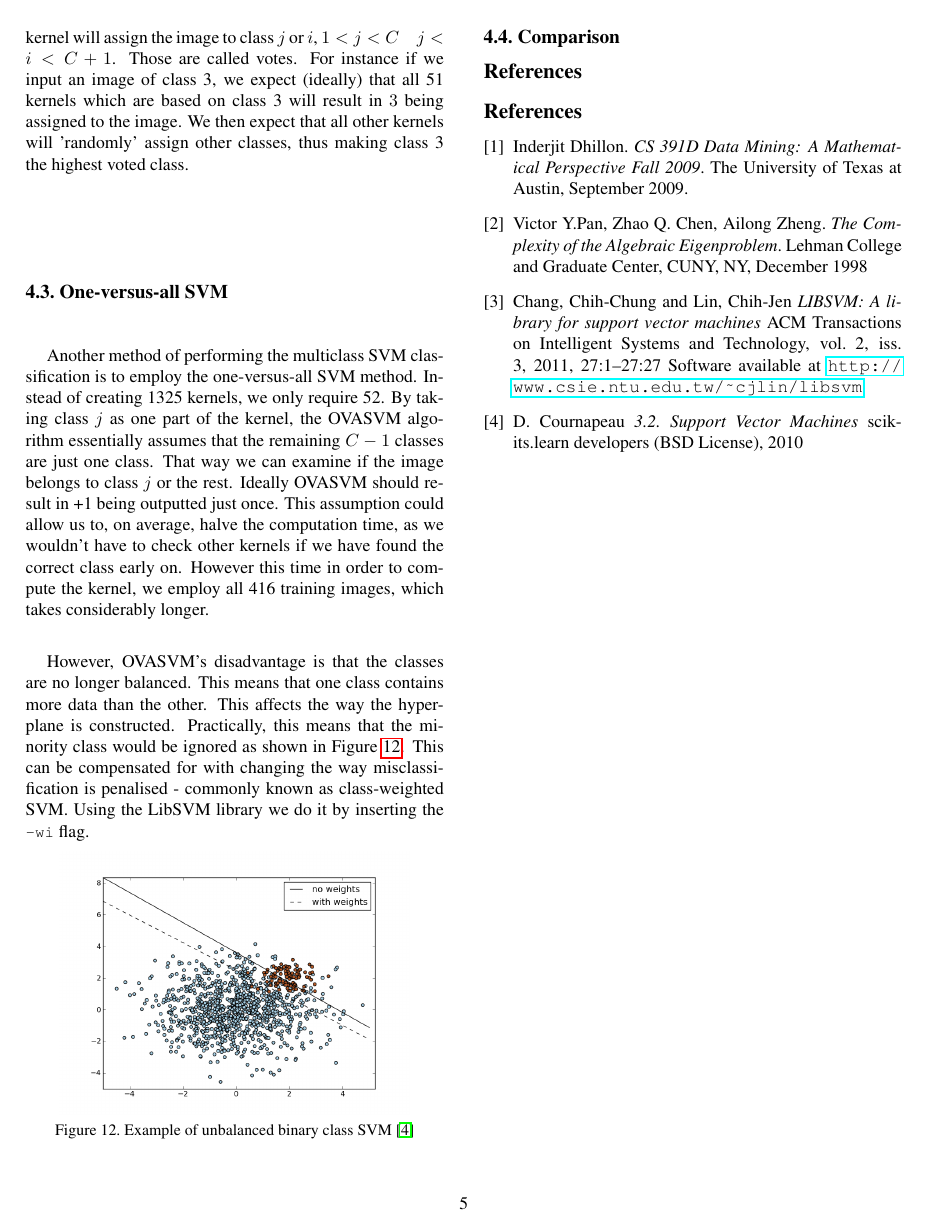
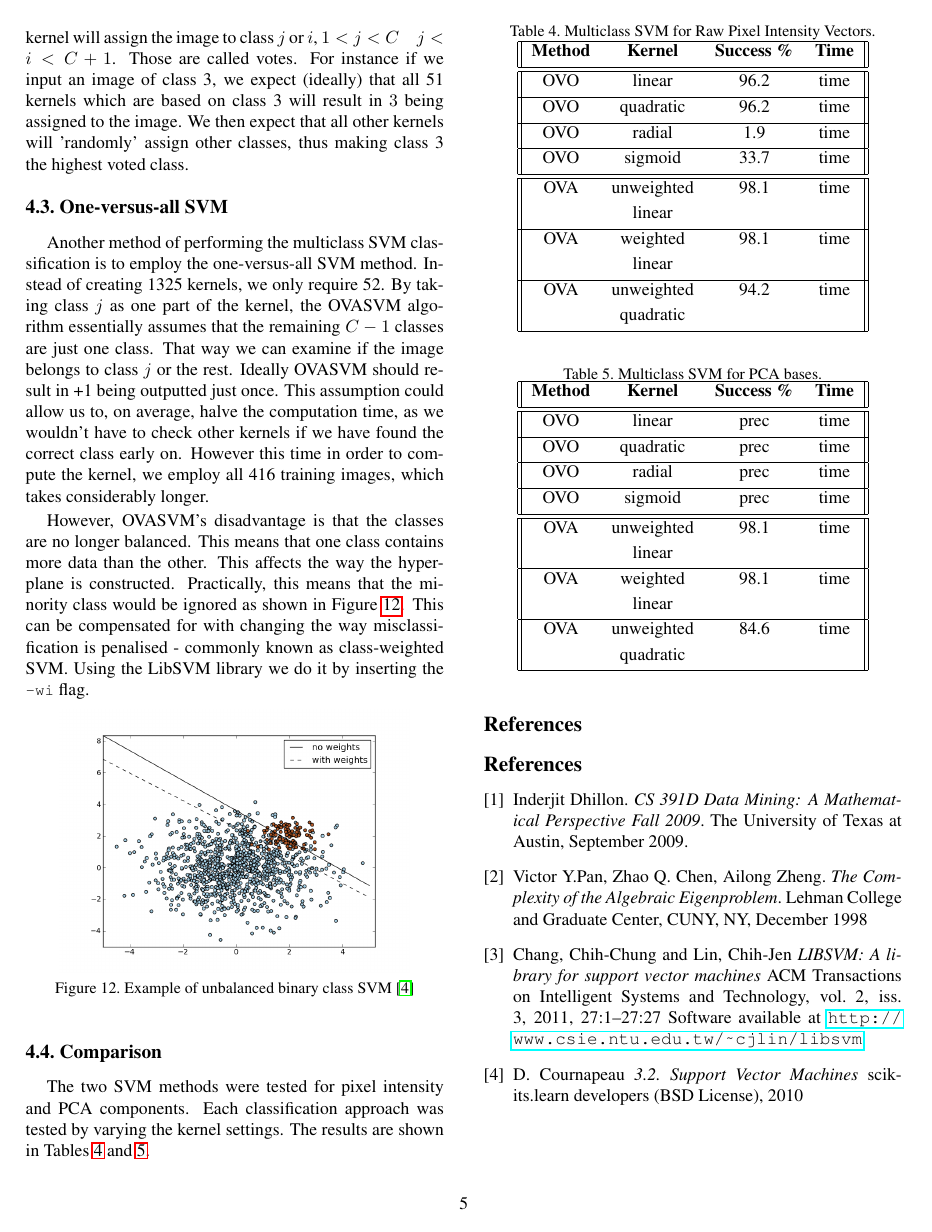
Before and after one commit to JHertz5/NotPatRecCW, a LaTeX paper (Report/Report.tex): page 5 of 5. Compiled offline with pdfLaTeX.

Commit message:
so nearly done

```diff
--- a/Report/Report.tex
+++ b/Report/Report.tex
@@ -350,6 +351,65 @@ However, OVASVM's disadvantage is that the classes are no longer balanced. This
 
 \subsection{Comparison}
 
+The two SVM methods were tested for pixel intensity and PCA components. Each classification approach was tested by varying the kernel settings. The results are shown in Tables \ref{tab:rawsvm} and \ref{tab:pcasvm}.
+
+\begin{table}[H]
+\begin{center}
+\caption{Multiclass SVM for Raw Pixel Intensity Vectors.} \label{tab:rawsvm}
+\begin{tabular}{||c c c c||}
+\hline
+\bf Method & \bf Kernel & \bf Success \% & \bf Time\\ [0.5ex]
+\hline \hline
+OVO & linear & 96.2 & time\\ [0.5ex]
+\hline
+OVO & quadratic & 96.2 & time\\ [0.5ex]
+\hline
+OVO & radial & 1.9 & time\\ [0.5ex]
+\hline
+OVO & sigmoid & 33.7 & time\\ [0.5ex]
+\hline \hline
+OVA & unweighted & 98.1 & time\\ [0.5ex]
+& linear & & \\ [0.5ex]
+\hline
+OVA & weighted & 98.1 & time\\ [0.5ex]
+ & linear & & \\ [0.5ex]
+\hline
+OVA & unweighted & 94.2 & time\\ [0.5ex]
+ & quadratic & &\\ [0.5ex]
+\hline
+\end{tabular}
+\end{center}
+\end{table}
+
+\begin{table}[H]
+\begin{center}
+\caption{Multiclass SVM for PCA bases.}  \label{tab:pcasvm}
+\begin{tabular}{||c c c c||}
+\hline
+\bf Method & \bf Kernel & \bf Success \% & \bf Time\\ [0.5ex]
+\hline \hline
+OVO & linear & prec & time\\ [0.5ex]
+\hline
+OVO & quadratic & prec & time\\ [0.5ex]
+\hline
+OVO & radial & prec & time\\ [0.5ex]
+\hline
+OVO & sigmoid & prec & time\\ [0.5ex]
+\hline \hline
+OVA & unweighted & 98.1 & time\\ [0.5ex]
+& linear & & \\ [0.5ex]
+\hline
+OVA & weighted & 98.1 & time\\ [0.5ex]
+ & linear & & \\ [0.5ex]
+\hline
+OVA & unweighted & 84.6 & time\\ [0.5ex]
+ & quadratic & &\\ [0.5ex]
+\hline
+\end{tabular}
+\end{center}
+
+\end{table}
+
 {\small
 \bibliographystyle{ieee}
 \bibliography{egbib}
```
Also changed, not shown: Report/Report.pdf, Report/Report.tex (1 more changed lines), 4 other files.
